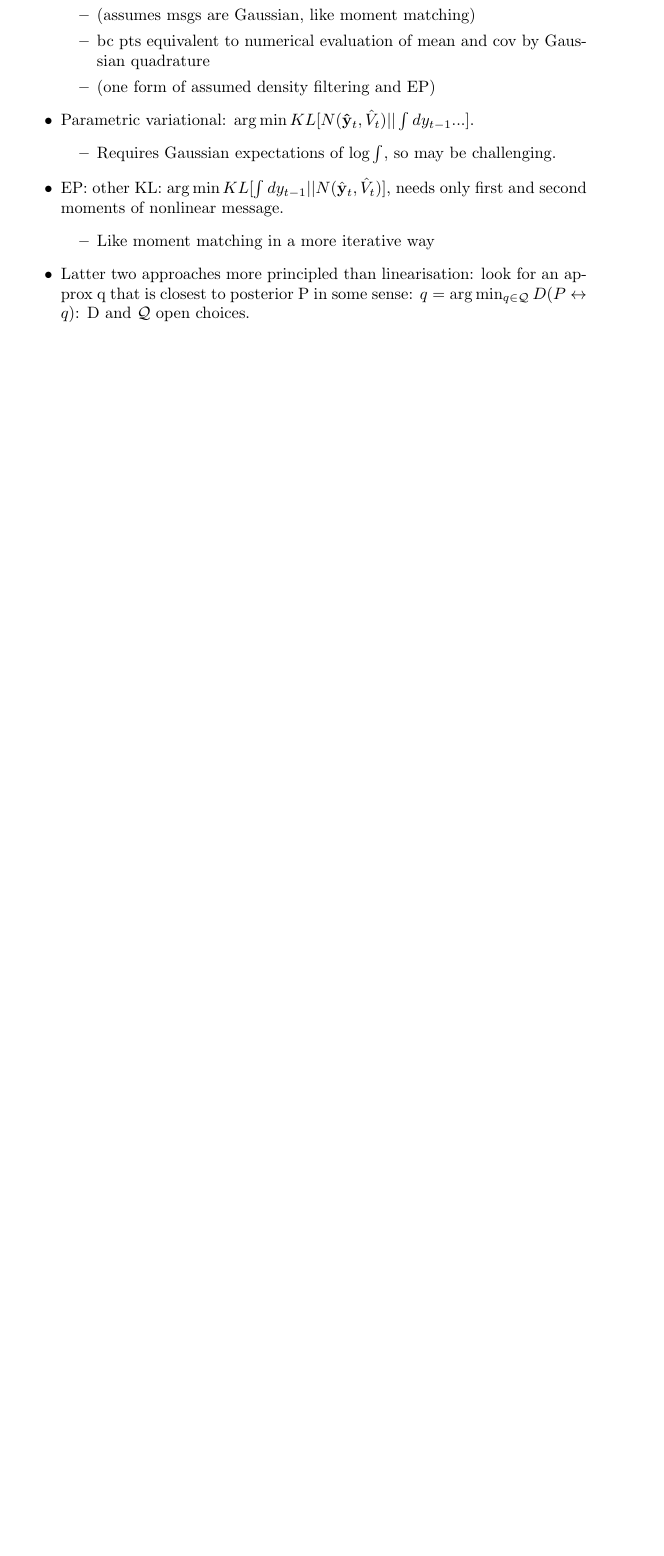
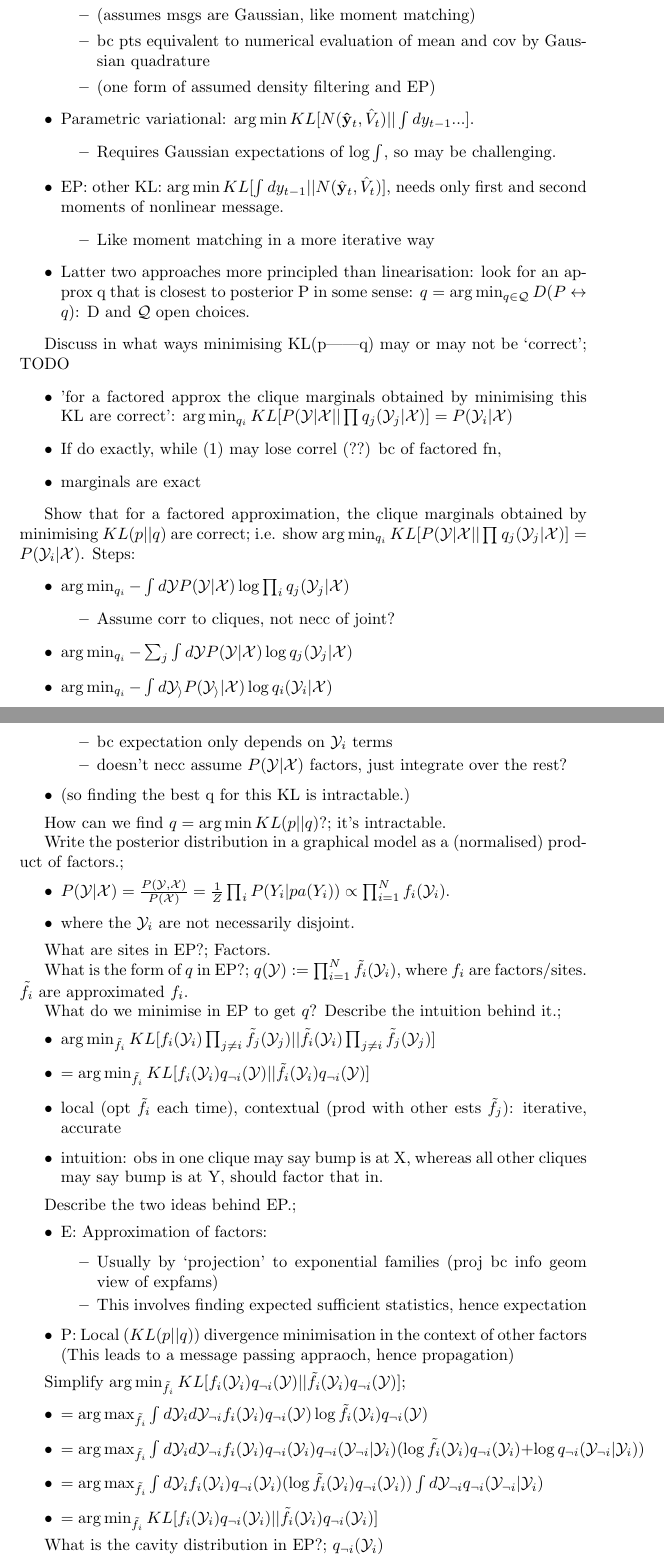
Before and after one commit to everbright152/ml-flashcards, a LaTeX document (machine-learning/unsupervised-learning/lecture-10.tex): part of the page before the commit and two parts of pages 1 and 2 of 2 after it, the two joined at a grey line, cut so that both start at the same text, the shorter picture padded with empty space. Compiled offline with pdfLaTeX.

Commit message:
feat(g10): up to slide 10

```diff
--- a/machine-learning/unsupervised-learning/lecture-10.tex
+++ b/machine-learning/unsupervised-learning/lecture-10.tex
@@ -25,4 +25,58 @@ Name five ways of approximating the forward messages on a latent chain model / N
     \item Latter two approaches more principled than linearisation: look for an approx q that is closest to posterior P in some sense: $q=\arg\min_{q\in\mathcal{Q}}D(P\leftrightarrow q)$: D and $\mathcal{Q}$ open choices.
 \end{itemize}
 
+% from s7 The other KL.
+Discuss in what ways minimising KL(p||q) may or may not be `correct'; TODO \begin{itemize}
+    \item 'for a factored approx the clique marginals obtained by minimising this KL are correct': $\arg\min_{q_i} KL[P(\mathcal{Y}|\mathcal{X}||\prod q_j(\mathcal{Y}_j|\mathcal{X})]=P(\mathcal{Y}_i|\mathcal{X})$
+    \item If do exactly, while (1) may lose correl (??) bc of factored fn,
+    \item marginals are exact
+\end{itemize}
 
+Show that for a factored approximation, the clique marginals obtained by minimising $KL(p||q)$ are correct; i.e. show $\arg\min_{q_i} KL[P(\mathcal{Y}|\mathcal{X}||\prod q_j(\mathcal{Y}_j|\mathcal{X})]=P(\mathcal{Y}_i|\mathcal{X})$. Steps: \begin{itemize}
+    \item $\arg\min_{q_i}-\int d\mathcal{Y}P(\mathcal{Y}|\mathcal{X})\log \prod_iq_j(\mathcal{Y}_j|\mathcal{X})$
+    \begin{itemize}
+        \item Assume corr to cliques, not necc of joint?
+    \end{itemize}
+    \item $\arg\min_{q_i}-\sum_j \int d\mathcal{Y}P(\mathcal{Y}|\mathcal{X})\log q_j(\mathcal{Y}_j|\mathcal{X})$
+    \item $\arg\min_{q_i}-\int d\mathcal{Y_i}P(\mathcal{Y_i}|\mathcal{X})\log q_i(\mathcal{Y}_i|\mathcal{X})$
+    \begin{itemize}
+        \item bc expectation only depends on $\mathcal{Y}_i$ terms
+        \item doesn't necc assume $P(\mathcal{Y}|\mathcal{X})$ factors, just integrate over the rest?
+    \end{itemize}
+    \item (so finding the best q for this KL is intractable.)
+\end{itemize}
+
+How can we find $q=\arg\min KL(p||q)$?; it's intractable.
+
+Write the posterior distribution in a graphical model as a (normalised) product of factors.;\begin{itemize}
+    \item  $P(\mathcal{Y}|\mathcal{X})=\frac{P(\mathcal{Y}, \mathcal{X})}{P(\mathcal{X})}=\frac{1}{Z}\prod_i P(Y_i|pa(Y_i))\propto \prod_{i=1}^N f_i(\mathcal{Y}_i)$.
+    \item where the $\mathcal{Y}_i$ are not necessarily disjoint.
+\end{itemize}
+
+What are sites in EP?; Factors.
+
+What is the form of $q$ in EP?; $q(\mathcal{Y}):=\prod_{i=1}^N\tilde{f}_i(\mathcal{Y}_i)$, where $f_i$ are factors/sites. $\tilde{f}_i$ are approximated $f_i$.
+
+What do we minimise in EP to get $q$? Describe the intuition behind it.; \begin{itemize}
+    \item $\arg\min_{\tilde{f}_i}KL[f_i(\mathcal{Y}_i)\prod_{j\ne i}\tilde{f}_j(\mathcal{Y}_j)||\tilde{f}_i(\mathcal{Y}_i)\prod_{j\ne i}\tilde{f_j}(\mathcal{Y}_j)]$
+    \item $=\arg\min_{\tilde{f}_i}KL[f_i(\mathcal{Y}_i)q_{\neg i}(\mathcal{Y})||\tilde{f}_i(\mathcal{Y}_i)q_{\neg i}(\mathcal{Y})]$
+    \item local (opt $\tilde{f}_i$ each time), contextual (prod with other ests $\tilde{f}_j$): iterative, accurate
+    \item intuition: obs in one clique may say bump is at X, whereas all  other cliques may say bump is at Y, should factor that in.
+\end{itemize}
+
+Describe the two ideas behind EP.; \begin{itemize}
+    \item E: Approximation of factors: \begin{itemize}
+        \item Usually by `projection' to exponential families (proj bc info geom view of expfams)
+        \item This involves finding expected sufficient statistics, hence expectation
+    \end{itemize}
+    \item P: Local $(KL(p||q))$ divergence minimisation in the context of other factors (This leads to a message passing appraoch, hence propagation)
+\end{itemize}
+
+Simplify $\arg\min_{\tilde{f}_i}KL[f_i(\mathcal{Y}_i)q_{\neg i}(\mathcal{Y})||\tilde{f}_i(\mathcal{Y}_i)q_{\neg i}(\mathcal{Y})]$; \begin{itemize}
+    \item $=\arg\max_{\tilde{f}_i} \int d\mathcal{Y}_i d\mathcal{Y}_{\neg i} f_i(\mathcal{Y}_i)q_{\neg i}(\mathcal{Y})\log \tilde{f}_i(\mathcal{Y}_i) q_{\neg i}(\mathcal{Y})$
+    \item $=\arg\max_{\tilde{f}_i} \int d\mathcal{Y}_i d\mathcal{Y}_{\neg i} f_i(\mathcal{Y}_i)q_{\neg i}(\mathcal{Y}_i)q_{\neg i}(\mathcal{Y}_{\neg i}|\mathcal{Y}_i)(\log \tilde{f}_i(\mathcal{Y}_i)q_{\neg i}(\mathcal{Y}_i)+\log q_{\neg i}(\mathcal{Y}_{\neg i}|\mathcal{Y}_i))$
+    \item $=\arg\max_{\tilde{f}_i} \int d\mathcal{Y}_i f_i(\mathcal{Y}_i)q_{\neg i}(\mathcal{Y}_i)(\log \tilde{f}_i(\mathcal{Y}_i)q_{\neg i}(\mathcal{Y}_i)) \int d\mathcal{Y}_{\neg i} q_{\neg i}(\mathcal{Y}_{\neg i}|\mathcal{Y}_i)$
+    \item $=\arg\min_{\tilde{f}_i}KL[f_i(\mathcal{Y}_i)q_{\neg i}(\mathcal{Y}_i)||\tilde{f}_i(\mathcal{Y}_i)q_{\neg i}(\mathcal{Y}_i)]$
+\end{itemize}
+
+What is the cavity distribution in EP?; $q_{\neg i}(\mathcal{Y}_i)$
```
Also changed, not shown: machine-learning/unsupervised-learning/lecture-10.tex (5 more changed lines).
